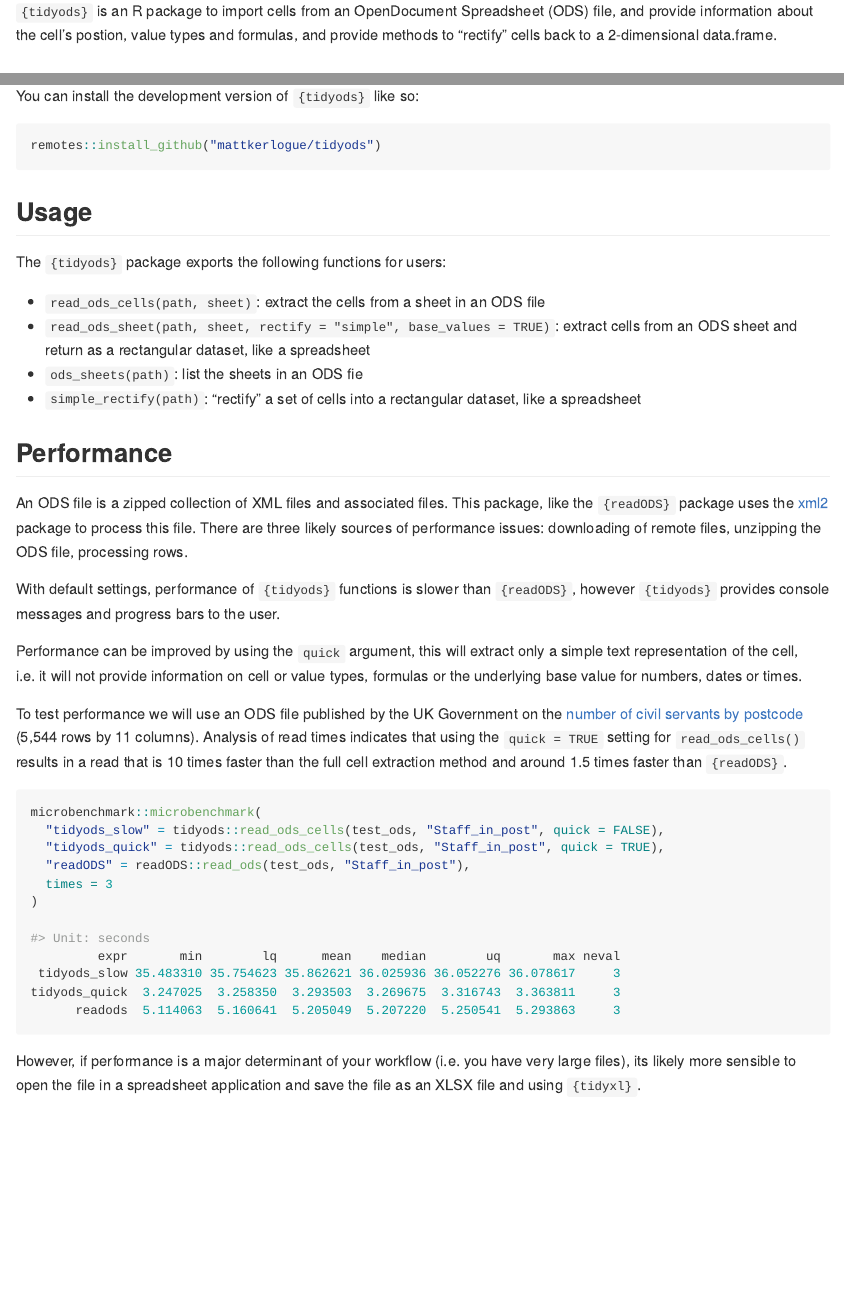
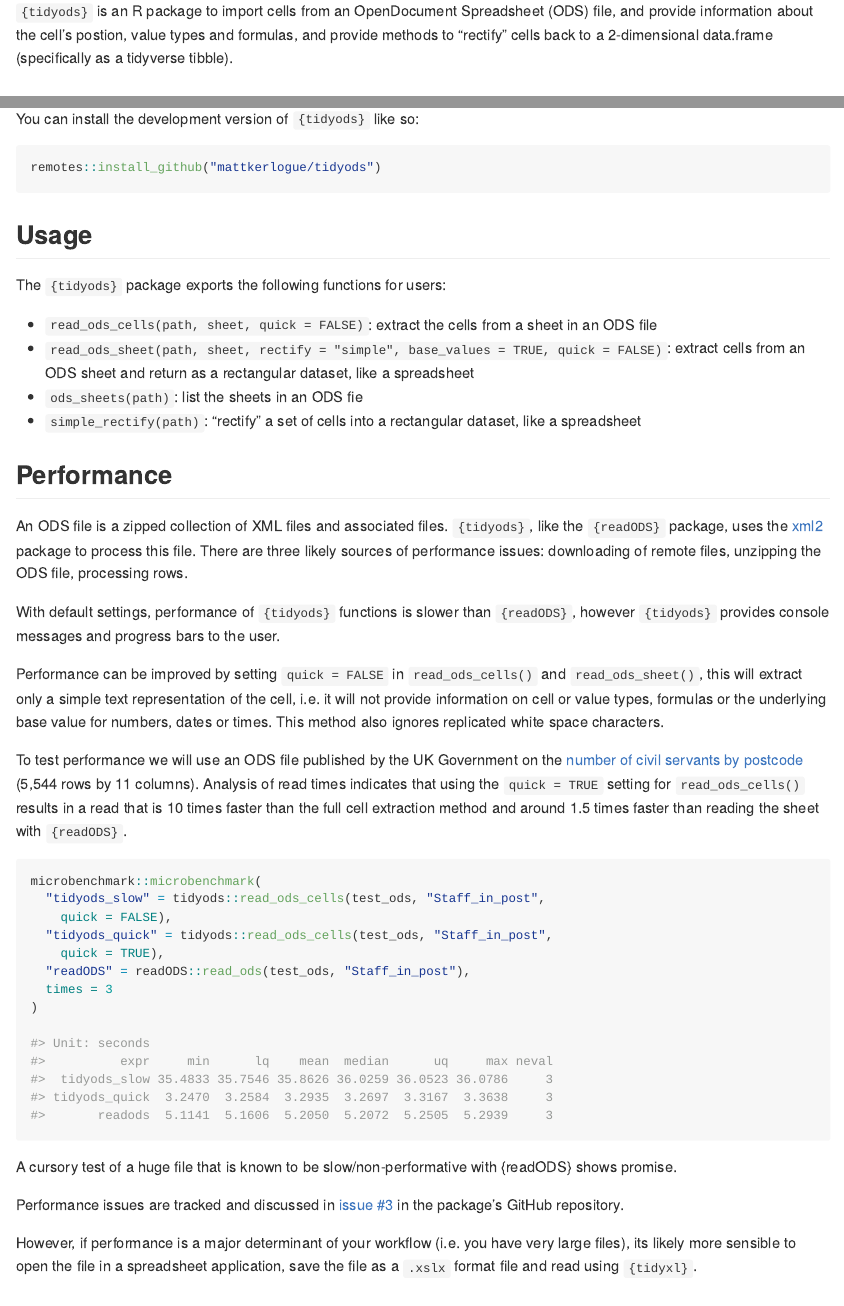
Before and after one commit to mattkerlogue/tidyods, an R Markdown document (README.Rmd): the page in a window 1100 px wide, from 110 px down, and a second part further down, joined at a grey line. The pictures show the output file README.md that the author committed with the source, drawn offline in the style of GitHub; badge pictures from the web are left out.

Commit message:
Update README

````diff
--- a/README.Rmd
+++ b/README.Rmd
@@ -19,9 +19,10 @@ knitr::opts_chunk$set(
 [![Project Status: Concept – Minimal or no implementation has been done yet, or the repository is only intended to be a limited example, demo, or proof-of-concept.](https://www.repostatus.org/badges/latest/concept.svg)](https://www.repostatus.org/#concept)
 <!-- badges: end -->
 
-`{tidyods}` is an R package to import cells from an OpenDocument Spreadsheet (ODS)
-file, and provide information about the cell's postion, value types and formulas,
-and provide methods to "rectify" cells back to a 2-dimensional data.frame.
+`{tidyods}` is an R package to import cells from an OpenDocument Spreadsheet
+(ODS) file, and provide information about the cell's postion, value types and
+formulas, and provide methods to "rectify" cells back to a 2-dimensional
+data.frame (specifically as a tidyverse tibble).
 
 ## Installation
 
@@ -34,80 +35,93 @@ remotes::install_github("mattkerlogue/tidyods")
 ## Usage
 The `{tidyods}` package exports the following functions for users:
 
-- `read_ods_cells(path, sheet)`: extract the cells from a sheet in an ODS file
-- `read_ods_sheet(path, sheet, rectify = "simple", base_values = TRUE)`: extract
-  cells from an ODS sheet and return as a rectangular dataset, like a spreadsheet
+- `read_ods_cells(path, sheet, quick = FALSE)`: extract the cells from a sheet
+  in an ODS file
+- `read_ods_sheet(path, sheet, rectify = "simple", base_values = TRUE, quick = FALSE)`:
+  extract cells from an ODS sheet and return as a rectangular dataset, like a
+  spreadsheet
 - `ods_sheets(path)`: list the sheets in an ODS fie
 - `simple_rectify(path)`: "rectify" a set of cells into a rectangular dataset,
   like a spreadsheet
 
 ## Performance
 An ODS file is a zipped collection of XML files and associated files.
-This package, like the  `{readODS}` package uses the [xml2](https://xml2.r-lib.org) package to process this file. There are three likely sources of performance
+`{tidyods}`, like the `{readODS}` package, uses the [xml2](https://xml2.r-lib.org)
+package to process this file. There are three likely sources of performance
 issues: downloading of remote files, unzipping the ODS file, processing rows.
 
 With default settings, performance of `{tidyods}` functions is slower than
 `{readODS}`, however `{tidyods}` provides console messages and progress bars to
 the user.
 
-Performance can be improved by using the `quick` argument, this will extract
-only a simple text representation of the cell, i.e. it will not provide
-information on cell or value types, formulas or the underlying base value for
-numbers, dates or times.
+Performance can be improved by setting `quick = FALSE` in `read_ods_cells()`
+and `read_ods_sheet()`, this will extract only a simple text representation of
+the cell, i.e. it will not provide information on cell or value types, formulas
+or the underlying base value for numbers, dates or times. This method also
+ignores replicated white space characters.
 
 To test performance we will use an ODS file published by the UK Government on the
-[number of civil servants by postcode](https://www.gov.uk/government/statistics/number-of-civil-servants-by-postcode-department-responsibility-level-and-leaving-cause-2021) (5,544 rows by 11 columns).
-Analysis of read times indicates that using the `quick = TRUE` setting for `read_ods_cells()` results in a read that is 10 times faster than the full cell
-extraction method and around 1.5 times faster than `{readODS}`.
+[number of civil servants by postcode](https://www.gov.uk/government/statistics/number-of-civil-servants-by-postcode-department-responsibility-level-and-leaving-cause-2021) (5,544 rows by 11 columns). Analysis of read
+times indicates that using the `quick = TRUE` setting for `read_ods_cells()`
+results in a read that is 10 times faster than the full cell extraction method
+and around 1.5 times faster than reading the sheet with `{readODS}`.
 
 ```r
 microbenchmark::microbenchmark(
-  "tidyods_slow" = tidyods::read_ods_cells(test_ods, "Staff_in_post", quick = FALSE),
-  "tidyods_quick" = tidyods::read_ods_cells(test_ods, "Staff_in_post", quick = TRUE),
+  "tidyods_slow" = tidyods::read_ods_cells(test_ods, "Staff_in_post",
+    quick = FALSE),
+  "tidyods_quick" = tidyods::read_ods_cells(test_ods, "Staff_in_post",
+    quick = TRUE),
   "readODS" = readODS::read_ods(test_ods, "Staff_in_post"),
   times = 3
 )
 
 #> Unit: seconds
-         expr       min        lq      mean    median        uq       max neval
- tidyods_slow 35.483310 35.754623 35.862621 36.025936 36.052276 36.078617     3
-tidyods_quick  3.247025  3.258350  3.293503  3.269675  3.316743  3.363811     3
-      readods  5.114063  5.160641  5.205049  5.207220  5.250541  5.293863     3
-
+#>          expr     min      lq    mean  median      uq     max neval
+#>  tidyods_slow 35.4833 35.7546 35.8626 36.0259 36.0523 36.0786     3
+#> tidyods_quick  3.2470  3.2584  3.2935  3.2697  3.3167  3.3638     3
+#>       readods  5.1141  5.1606  5.2050  5.2072  5.2505  5.2939     3
 ```
 
+A cursory test of a huge file that is known to be slow/non-performative with
+{readODS} shows promise.
+
+Performance issues are tracked and discussed in
+[issue #3](https://github.com/mattkerlogue/tidyods/issues/3)
+in the package's GitHub repository.
+
 However, if performance is a major determinant of your workflow (i.e. you have
-very large files), its likely more sensible to open the file in a spreadsheet application and save the file as an XLSX file and using `{tidyxl}`.
-
+very large files), its likely more sensible to open the file in a spreadsheet
+application, save the file as a `.xslx` format file and read using `{tidyxl}`.
 
 ## Related projects
 The `{tidyODS}` package is heavily inspired by two existing packages:
 
 - The [`{readODS}`](https://github.com/chainsawriot/readODS) package provides
-  functionality to read and write ODS files with R, with the resulting data.frame
-  reflecting the way the data is viewed in a spreadsheet editor application (i.e
-  a two-dimension table structure).
-- The [`{tidyxl}`](https://nacnudus.github.io/tidyxl/) package reads cells from Excel
-  files and provides a data.frame where each cell is its own row and columns
-  provide information about the cell's location, value and value type, formula and
-  formatting.
+  functionality to read and write ODS files with R, with the resulting
+  data.frame reflecting the way the data is viewed in a spreadsheet editor
+  application (i.e a two-dimension table structure).
+- The [`{tidyxl}`](https://nacnudus.github.io/tidyxl/) package reads cells from
+  Excel files and provides a data.frame where each cell is its own row and
+  columns provide information about the cell's location, value and value type,
+  formula and formatting.
 - The [`{unpivotr}`](https://nacnudus.github.io/unpivotr/) package works with
   datasets of cells (such as those created by tidyxl).
 
 ## Philosophy
-The `{readODS}` package is the only package on CRAN that handles the reading of ODS
-files, whereas there are more than 20 packages (as at 12 June 2022) on CRAN that
-work with Excel files (of which `{tidyxl}` is one). In some respects this is due to
-the wider usage of Excel files by businesses, governments, academia and other
-organisations to publish and share data. Various governments and international
-organisations are starting to mandate the use of OpenDocument Format files for
-publishing of their information.
+The `{readODS}` package is the only package on CRAN that handles the reading of
+ODS files, whereas there are more than 20 packages (as at 12 June 2022) on CRAN
+that work with Excel files (of which `{tidyxl}` is one). In some respects this
+is due to the wider usage of Excel files by businesses, governments, academia
+and other organisations to publish and share data. Various governments and
+international organisations are starting to mandate the use of OpenDocument
+Format files for publishing of their information.
 
-The initial purpose of `{tidyods}` was to provide a second package to the R ecosystem
-for reading ODS files, in part prompted when encountering an error with `{readODS}`
-and discovering no alternative pacakge was available. For example if you run
-into an error when using the `{readxl}` package you could use easily try the
-`{openxlsx}` or `{xlsx}` instead.
+The initial purpose of `{tidyods}` was to provide a second package to the R
+ecosystem for reading ODS files, in part prompted when encountering an error
+with `{readODS}` and discovering no alternative pacakge was available. For
+example if you run into an error when using the `{readxl}` package you could
+use easily try the`{openxlsx}` or `{xlsx}` instead.
 
 The conceptual code development lead to the creation of an output dataset
 similar to that produced by the `{tidyxl}` package.
````
Also changed, not shown: README.md.
